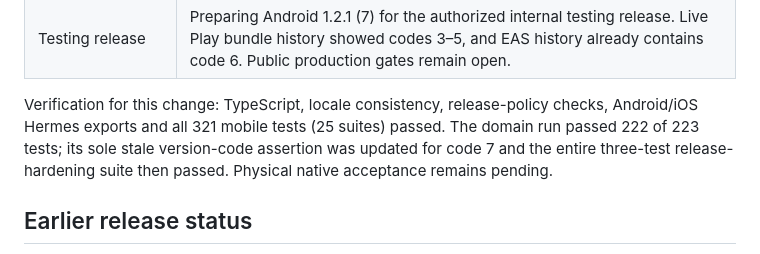
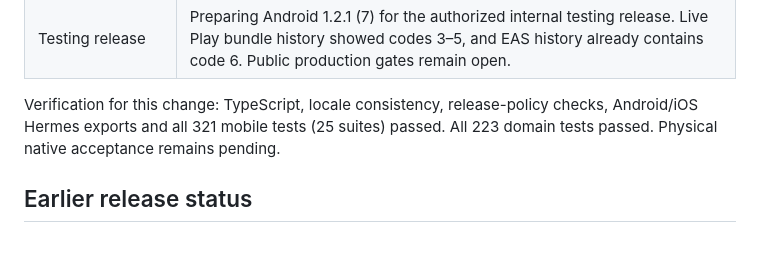
Before and after one commit to Clercminator/InOut, a Markdown page: docs/README.md, the part around the change. Drawn GitHub-style.

```diff
--- a/docs/README.md
+++ b/docs/README.md
@@ -27,7 +27,7 @@ This section supersedes dated release notes below. Implementation and automated
 | Session reliability and dialogs | Box/Triangle improvements were accepted on the owner's phone. All 14 protocols now share tested Pause/Resume/End/Unwell behavior. Remaining visuals use non-interactive motion and separate readouts. Voice delivery follows engine boundaries, haptics tolerate modest scheduling jitter, audio activation is serialized, and failed decoders are replaced before explicit Resume. App dialogs use the active theme; OS permission/store/consent sheets remain native. Multi-cycle sound, vibration and smoothness still require phone acceptance. |
 | Testing release | Preparing Android 1.2.1 (7) for the authorized internal testing release. Live Play bundle history showed codes 3–5, and EAS history already contains code 6. Public production gates remain open. |
 
-Verification for this change: TypeScript, locale consistency, release-policy checks, Android/iOS Hermes exports and all 321 mobile tests (25 suites) passed. The domain run passed 222 of 223 tests; its sole stale version-code assertion was updated for code 7 and the entire three-test release-hardening suite then passed. Physical native acceptance remains pending.
+Verification for this change: TypeScript, locale consistency, release-policy checks, Android/iOS Hermes exports and all 321 mobile tests (25 suites) passed. All 223 domain tests passed. Physical native acceptance remains pending.
 
 ## Earlier release status
 
```
Also changed, not shown: docs/AUDIO_ACCEPTANCE.md (+7 -1 lines), docs/CROSS_PLATFORM_RELEASE_READINESS.md (+7 -1 lines).
